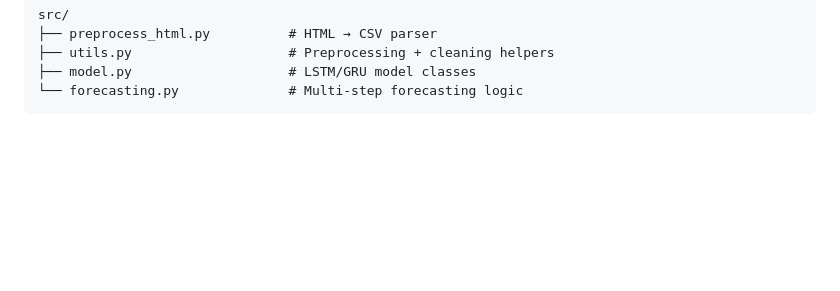
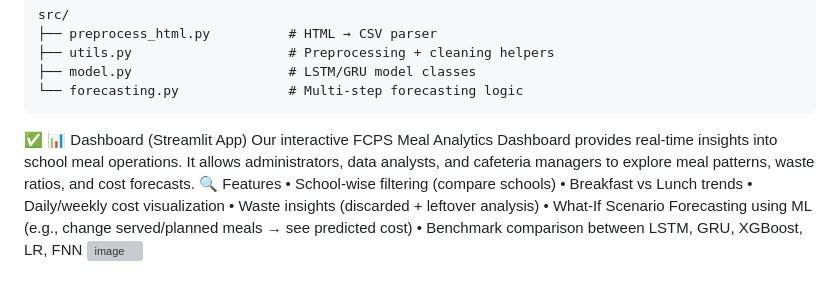
Before and after one commit to FNUAreena/fall-2025-group9, a Markdown page: README.md, the part around the change. Rendered like a GitHub page; blank space fills up the shorter version; grey boxes are pictures that could not be loaded.

````diff
--- a/README.md
+++ b/README.md
@@ -333,3 +333,15 @@ src/
 ├── model.py                    # LSTM/GRU model classes
 └── forecasting.py              # Multi-step forecasting logic
 ```
+✅ 📊 Dashboard (Streamlit App)
+Our interactive FCPS Meal Analytics Dashboard provides real-time insights into school meal operations.
+It allows administrators, data analysts, and cafeteria managers to explore meal patterns, waste ratios, and cost forecasts.
+🔍 Features
+•	School-wise filtering (compare schools)
+•	Breakfast vs Lunch trends
+•	Daily/weekly cost visualization
+•	Waste insights (discarded + leftover analysis)
+•	What-If Scenario Forecasting using ML
+(e.g., change served/planned meals → see predicted cost)
+•	Benchmark comparison between LSTM, GRU, XGBoost, LR, FNN
+<img width="471" height="271" alt="image" src="https://github.com/user-attachments/assets/0853d71e-745c-4697-88e5-0bd6ace01ad5" />
````
